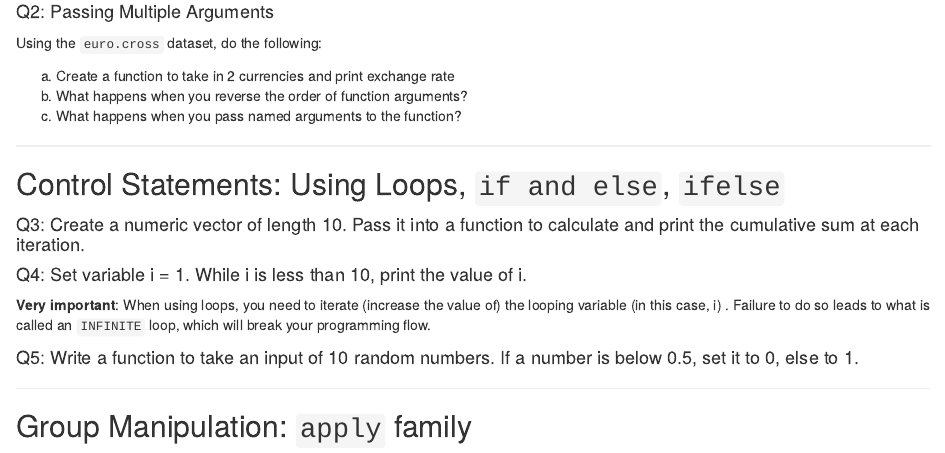
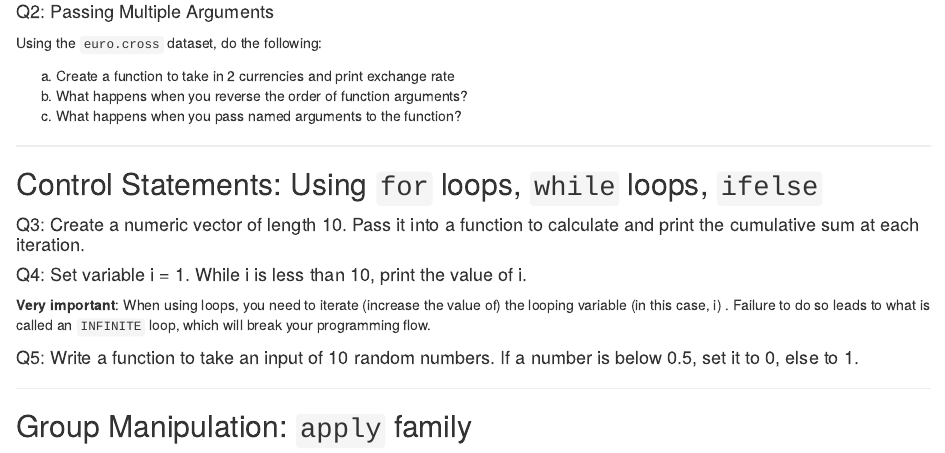
Before and after one commit to nvenkataraman1/RProgrammingWorkshop, an R Markdown document (sessions/w4/codingexercises/README.Rmd): the page in a window 1100 px wide, from 560 px down. The pictures show the output file sessions/w4/codingexercises/README.html that the author committed with the source, opened offline.

Commit message:
updated section heading for loops

````diff
--- a/sessions/w4/codingexercises/README.Rmd
+++ b/sessions/w4/codingexercises/README.Rmd
@@ -38,7 +38,7 @@ c. What happens when you pass named arguments to the function?
 
 ---
 
-## Control Statements: Using Loops, ```if and else```, ```ifelse```
+## Control Statements: Using ```for``` loops, ```while``` loops, ```ifelse```
 
 #### Q3: Create a numeric vector of length 10. Pass it into a function to calculate and print the cumulative sum at each iteration.
 
````
Also changed, not shown: sessions/w4/codingexercises/README.html, sessions/w4/codingexercises/README.md.
